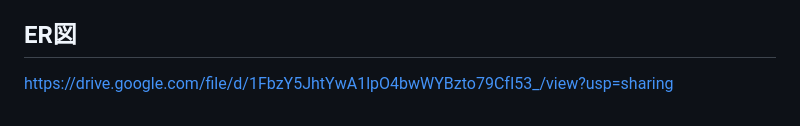
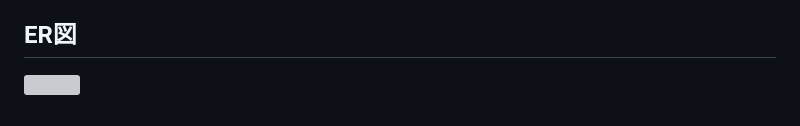
Before and after one commit to miyagiyoshihito12345/original_zanpakuto, a Markdown page: README.md, the part around the change. Drawn GitHub-style; grey boxes are pictures that could not be loaded.

Commit message:
Fix:ER図修正

```diff
--- a/README.md
+++ b/README.md
@@ -89,4 +89,4 @@ https://woshidan.hatenadiary.jp/entry/2021/04/05/205301
 https://www.figma.com/file/c5lOCP9ThpX4PymcfLGZkF/Untitled?type=design&node-id=0%3A1&mode=design&t=Qd7h8gmYp4W0o7hz-1
 
 ## ER図
-https://drive.google.com/file/d/1FbzY5JhtYwA1lpO4bwWYBzto79CfI53_/view?usp=sharing
+![](https://i.gyazo.com/ef353be7cbe93447b70f7be28f686e40.png)
```
